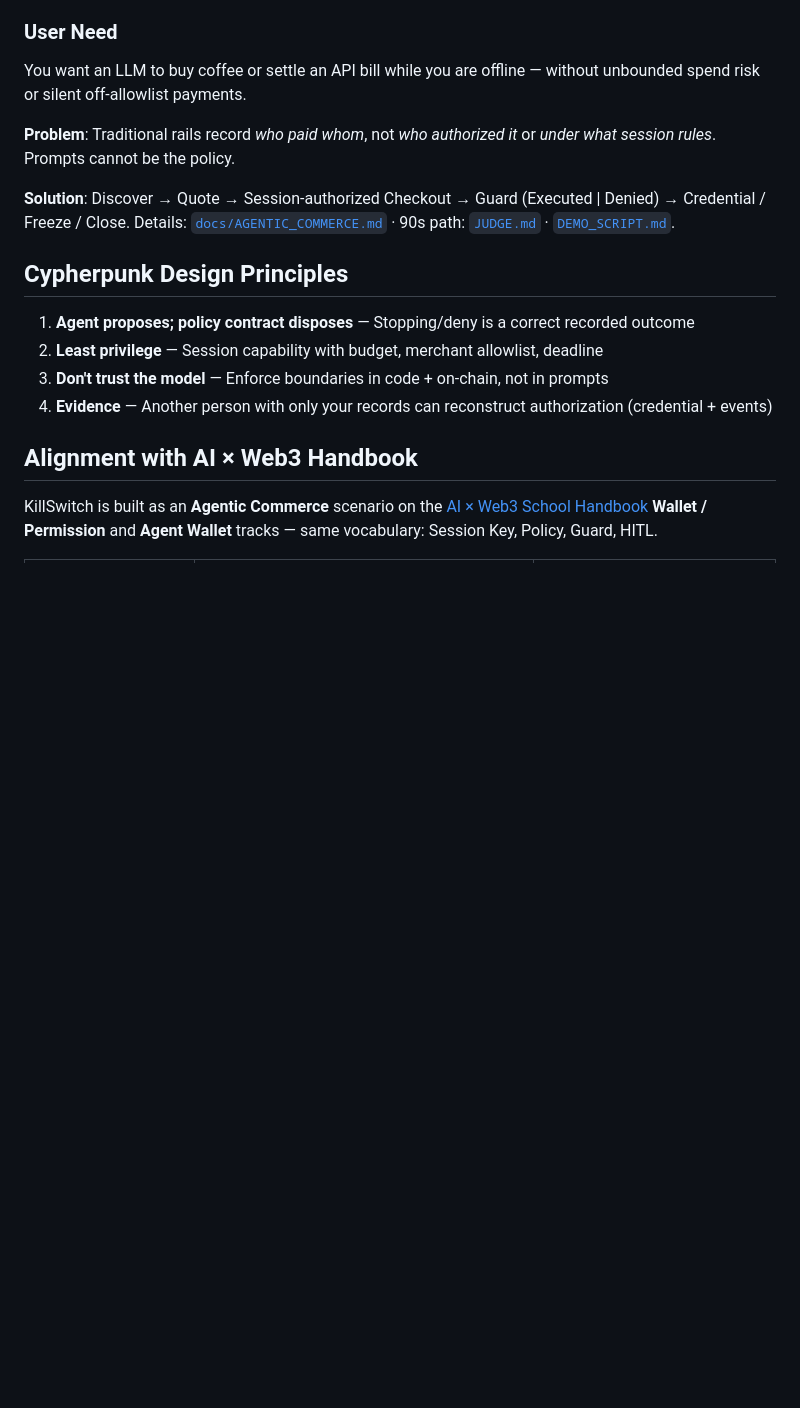
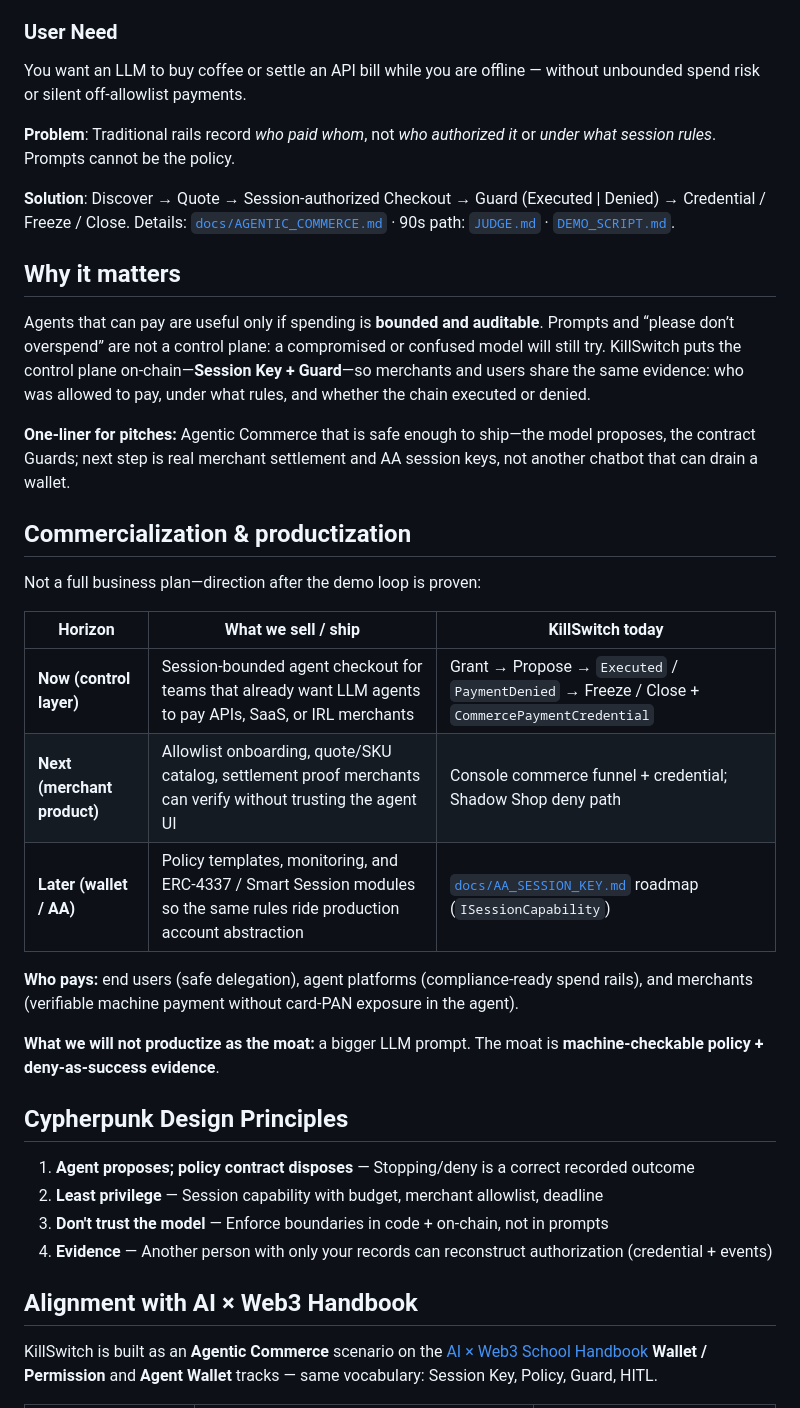
Before and after one commit to rectinajh/killswitch-wallet, a Markdown page: README.md, the part around the change. GitHub-like rendering; blank space fills up the shorter version.

Commit message:
Document why KillSwitch matters and productization path
Add an English README section on Agentic Commerce significance plus near/next/later commercialization without turning the README into a business plan.

```diff
--- a/README.md
+++ b/README.md
@@ -23,6 +23,26 @@ You want an LLM to buy coffee or settle an API bill while you are offline — wi
 **Problem**: Traditional rails record *who paid whom*, not *who authorized it* or *under what session rules*. Prompts cannot be the policy.
 
 **Solution**: Discover → Quote → Session-authorized Checkout → Guard (Executed | Denied) → Credential / Freeze / Close. Details: [`docs/AGENTIC_COMMERCE.md`](docs/AGENTIC_COMMERCE.md) · 90s path: [`JUDGE.md`](JUDGE.md) · [`DEMO_SCRIPT.md`](DEMO_SCRIPT.md).
+
+## Why it matters
+
+Agents that can pay are useful only if spending is **bounded and auditable**. Prompts and “please don’t overspend” are not a control plane: a compromised or confused model will still try. KillSwitch puts the control plane on-chain—**Session Key + Guard**—so merchants and users share the same evidence: who was allowed to pay, under what rules, and whether the chain executed or denied.
+
+**One-liner for pitches:** Agentic Commerce that is safe enough to ship—the model proposes, the contract Guards; next step is real merchant settlement and AA session keys, not another chatbot that can drain a wallet.
+
+## Commercialization & productization
+
+Not a full business plan—direction after the demo loop is proven:
+
+| Horizon | What we sell / ship | KillSwitch today |
+|---------|---------------------|------------------|
+| **Now (control layer)** | Session-bounded agent checkout for teams that already want LLM agents to pay APIs, SaaS, or IRL merchants | Grant → Propose → `Executed` / `PaymentDenied` → Freeze / Close + `CommercePaymentCredential` |
+| **Next (merchant product)** | Allowlist onboarding, quote/SKU catalog, settlement proof merchants can verify without trusting the agent UI | Console commerce funnel + credential; Shadow Shop deny path |
+| **Later (wallet / AA)** | Policy templates, monitoring, and ERC-4337 / Smart Session modules so the same rules ride production account abstraction | [`docs/AA_SESSION_KEY.md`](docs/AA_SESSION_KEY.md) roadmap (`ISessionCapability`) |
+
+**Who pays:** end users (safe delegation), agent platforms (compliance-ready spend rails), and merchants (verifiable machine payment without card-PAN exposure in the agent).
+
+**What we will not productize as the moat:** a bigger LLM prompt. The moat is **machine-checkable policy + deny-as-success evidence**.
 
 ## Cypherpunk Design Principles
 
```
